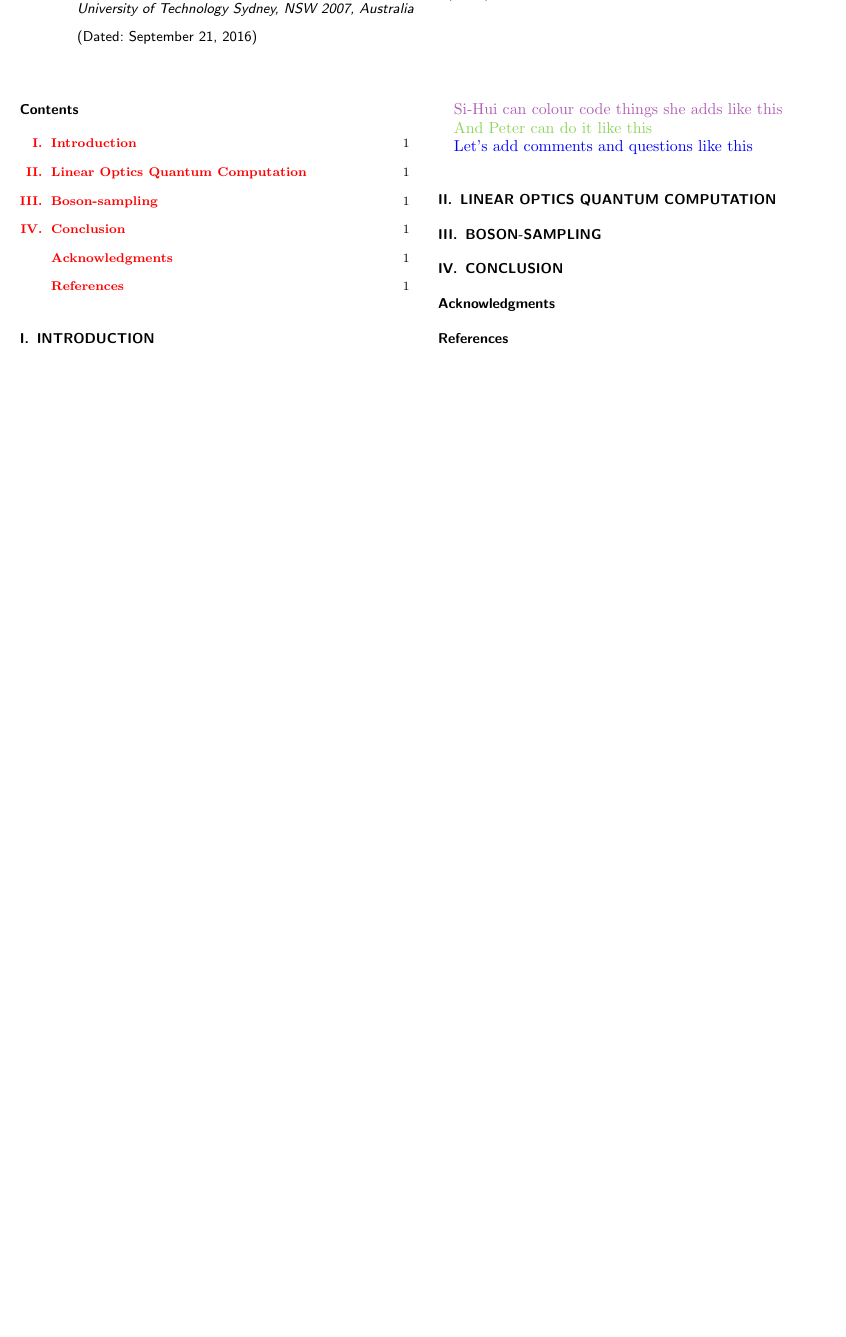
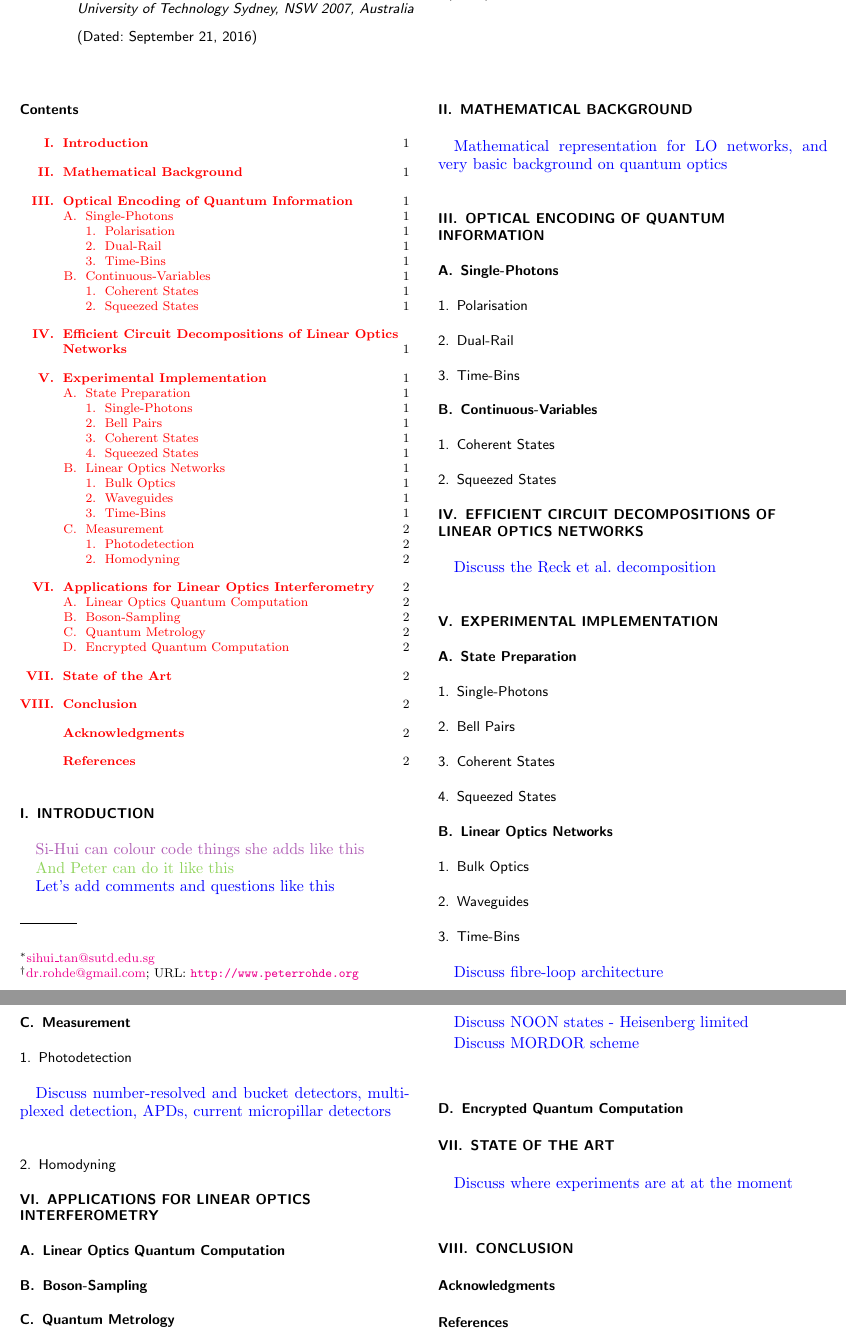
Before and after one commit to drpeterrohde/Interferometry-Review, a LaTeX paper (paper.tex): part of the page before the commit and two parts of pages 1 and 2 of 2 after it, the two joined at a grey line, cut so that both start at the same text, the shorter picture padded with empty space. Compiled offline with pdfLaTeX.

Commit message:
Suggested structure of document

```diff
--- a/paper.tex
+++ b/paper.tex
@@ -59,9 +59,77 @@
 
 \comment{Let's add comments and questions like this}
 
-\section{Linear Optics Quantum Computation}
+\section{Mathematical Background}
 
-\section{Boson-sampling}
+\comment{Mathematical representation for LO networks, and very basic background on quantum optics}
+
+\section{Optical Encoding of Quantum Information}
+
+\subsection{Single-Photons}
+
+\subsubsection{Polarisation}
+
+\subsubsection{Dual-Rail}
+
+\subsubsection{Time-Bins}
+
+\subsection{Continuous-Variables}
+
+\subsubsection{Coherent States}
+
+\subsubsection{Squeezed States}
+
+\section{Efficient Circuit Decompositions of Linear Optics Networks}
+
+\comment{Discuss the Reck et al. decomposition}
+
+\section{Experimental Implementation}
+
+\subsection{State Preparation}
+
+\subsubsection{Single-Photons}
+
+\subsubsection{Bell Pairs}
+
+\subsubsection{Coherent States}
+
+\subsubsection{Squeezed States}
+
+\subsection{Linear Optics Networks}
+
+\subsubsection{Bulk Optics}
+
+\subsubsection{Waveguides}
+
+\subsubsection{Time-Bins}
+
+\comment{Discuss fibre-loop architecture}
+
+\subsection{Measurement}
+
+\subsubsection{Photodetection}
+
+\comment{Discuss number-resolved and bucket detectors, multiplexed detection, APDs, current micropillar detectors}
+
+\subsubsection{Homodyning}
+
+\section{Applications for Linear Optics Interferometry}
+
+\subsection{Linear Optics Quantum Computation}
+
+\subsection{Boson-Sampling}
+
+\subsection{Quantum Metrology}
+
+\comment{Discuss NOON states - Heisenberg limited}
+
+\comment{Discuss MORDOR scheme}
+
+\subsection{Encrypted Quantum Computation}
+
+\section{State of the Art}
+
+\comment{Discuss where experiments are at at the moment}
 
 \section{Conclusion}
 
```
Also changed, not shown: paper.pdf, 5 other files.
